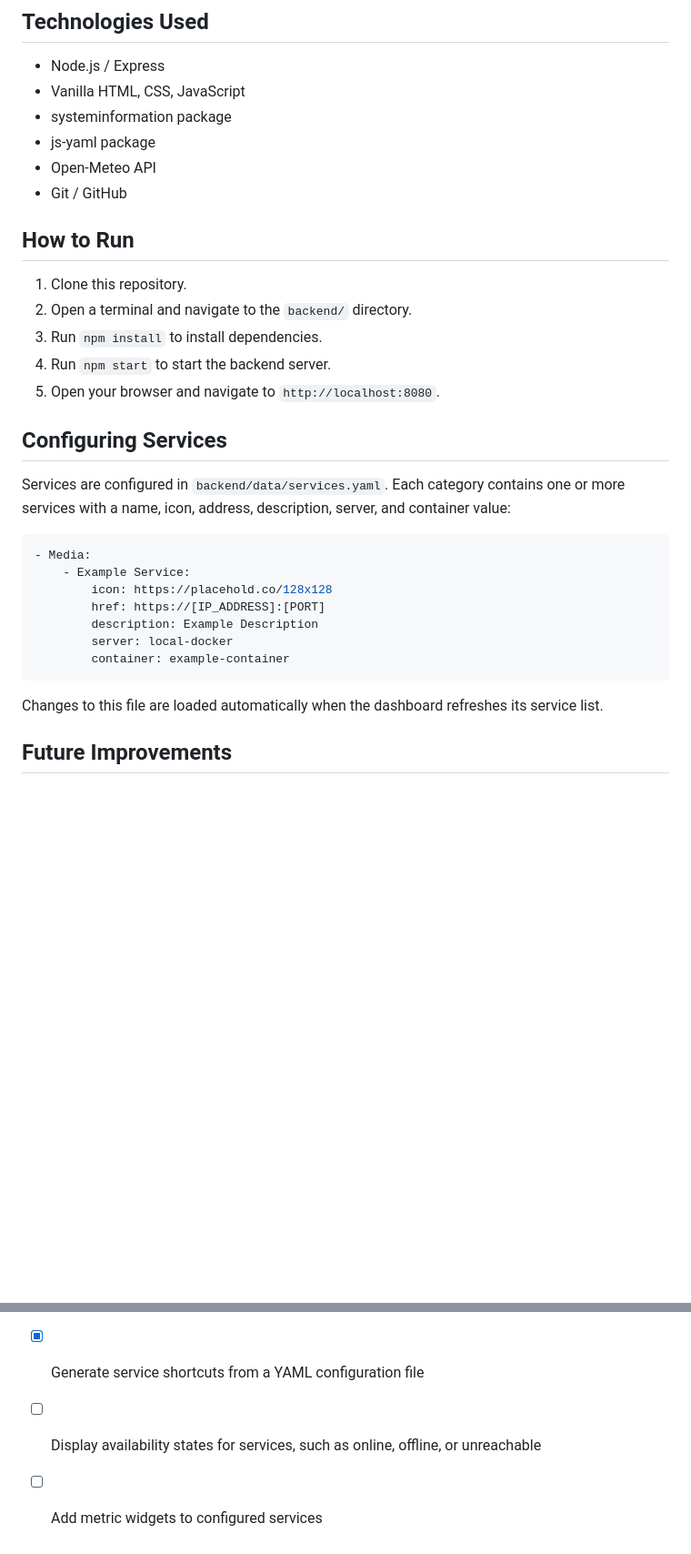
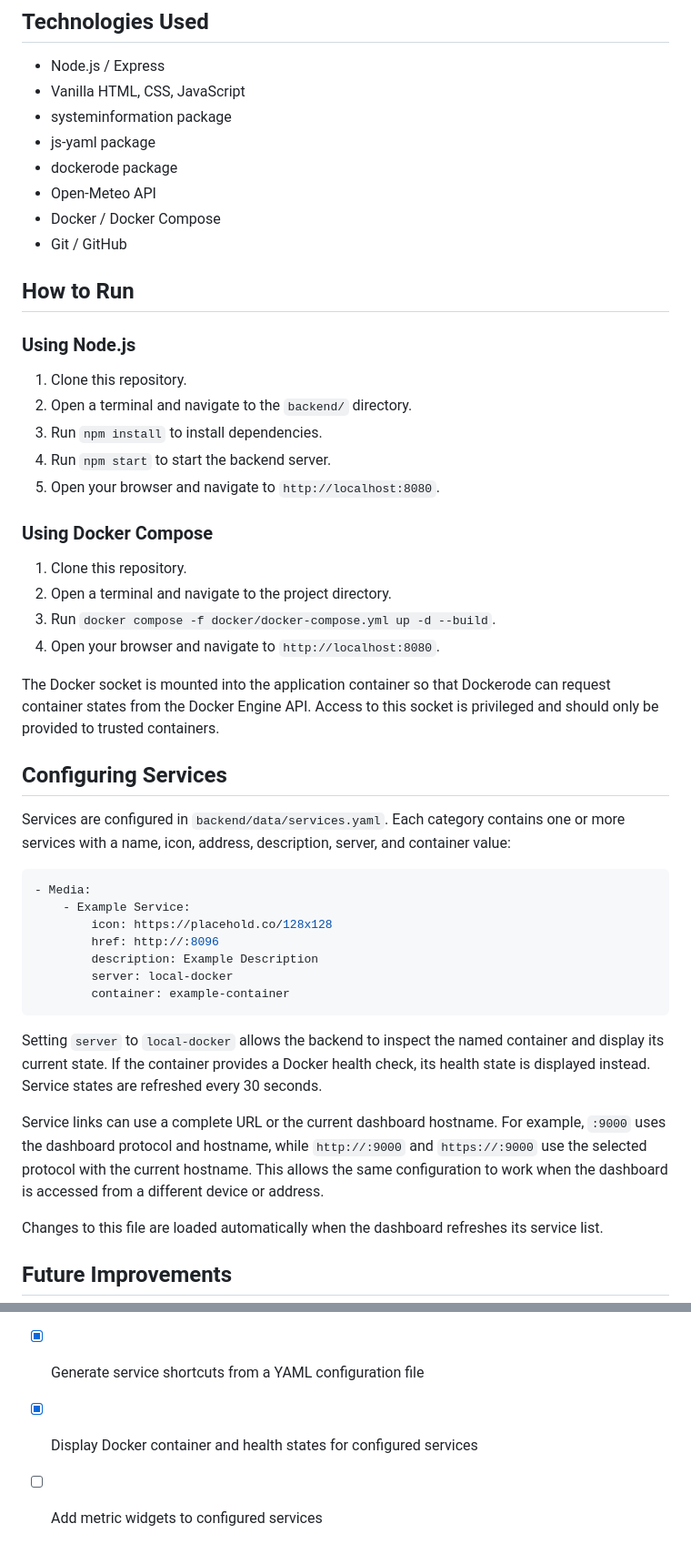
Before and after one commit to joelthorpe/homepage, a Markdown page: README.md, 2 parts joined by grey strips. Shown at 91% size. GitHub-like rendering; blank space fills up the shorter version.

Commit message:
docs: document Docker deployment and service statuses

````diff
--- a/README.md
+++ b/README.md
@@ -58,15 +68,26 @@ server-homepage/
 * Vanilla HTML, CSS, JavaScript
 * systeminformation package
 * js-yaml package
+* dockerode package
 * Open-Meteo API
+* Docker / Docker Compose
 * Git / GitHub
 
 ## How to Run
+### Using Node.js
 1. Clone this repository.
 2. Open a terminal and navigate to the `backend/` directory.
 3. Run `npm install` to install dependencies.
 4. Run `npm start` to start the backend server.
 5. Open your browser and navigate to `http://localhost:8080`.
+
+### Using Docker Compose
+1. Clone this repository.
+2. Open a terminal and navigate to the project directory.
+3. Run `docker compose -f docker/docker-compose.yml up -d --build`.
+4. Open your browser and navigate to `http://localhost:8080`.
+
+The Docker socket is mounted into the application container so that Dockerode can request container states from the Docker Engine API. Access to this socket is privileged and should only be provided to trusted containers.
 
 ## Configuring Services
 Services are configured in `backend/data/services.yaml`. Each category contains one or more services with a name, icon, address, description, server, and container value:
@@ -75,11 +96,15 @@ Services are configured in `backend/data/services.yaml`. Each category contains
 - Media:
     - Example Service:
         icon: https://placehold.co/128x128
-        href: https://[IP_ADDRESS]:[PORT]
+        href: http://:8096
         description: Example Description
         server: local-docker
         container: example-container
 ```
+
+Setting `server` to `local-docker` allows the backend to inspect the named container and display its current state. If the container provides a Docker health check, its health state is displayed instead. Service states are refreshed every 30 seconds.
+
+Service links can use a complete URL or the current dashboard hostname. For example, `:9000` uses the dashboard protocol and hostname, while `http://:9000` and `https://:9000` use the selected protocol with the current hostname. This allows the same configuration to work when the dashboard is accessed from a different device or address.
 
 Changes to this file are loaded automatically when the dashboard refreshes its service list.
 
@@ -89,5 +114,5 @@ Changes to this file are loaded automatically when the dashboard refreshes its s
 - [x] Implement weather API proxying
 - [x] Add editable weather location
 - [x] Generate service shortcuts from a YAML configuration file
-- [ ] Display availability states for services, such as online, offline, or unreachable
+- [x] Display Docker container and health states for configured services
 - [ ] Add metric widgets to configured services
````
Also changed, not shown: other parts of README.md (+10 -0 lines).
